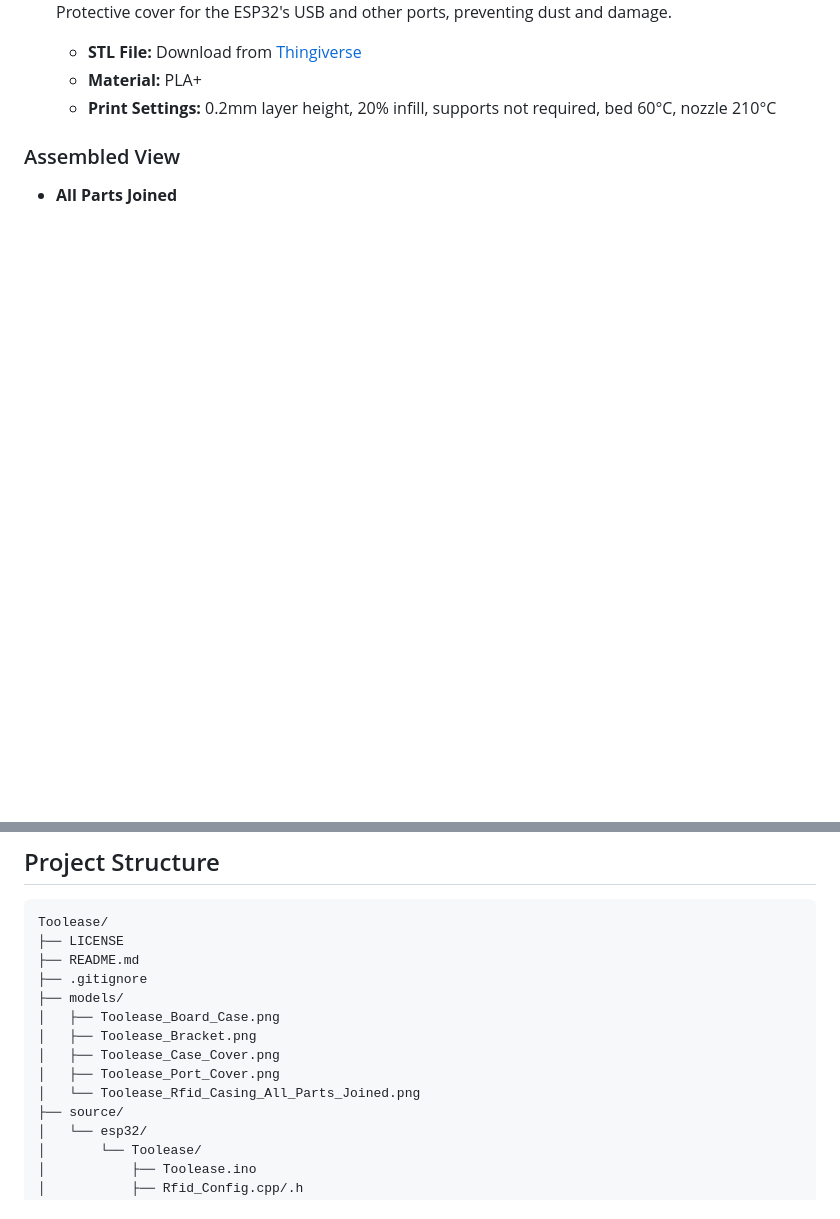
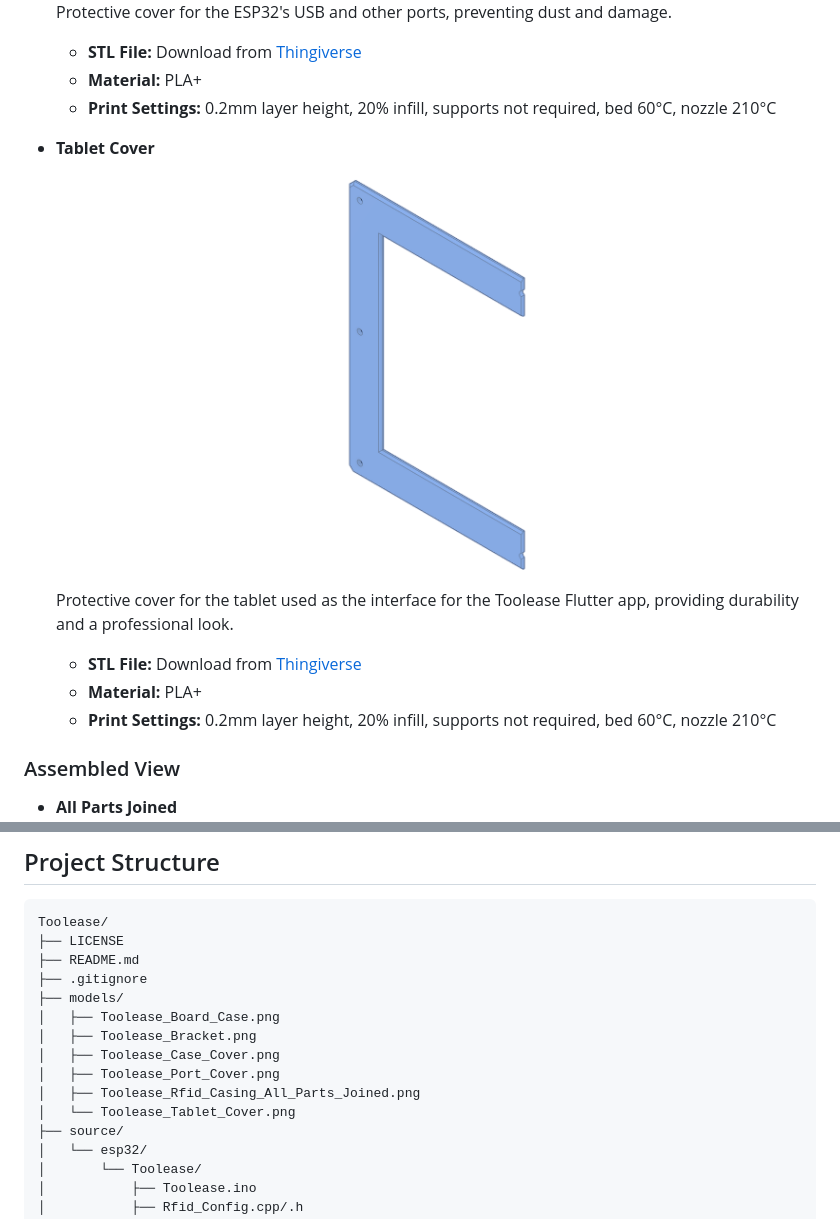
Before and after one commit to qppd/Toolease, a Markdown page: README.md, 2 parts joined by grey strips. GitHub-like rendering; pictures changed too: models/Toolease_Tablet_Cover.png (added); blank space fills up the shorter version.

Commit message:
Add Tablet Cover to 3D Models section in README.md, including description, Thingiverse link, and print settings; Update project structure to include Toolease_Tablet_Cover.png

```diff
--- a/README.md
+++ b/README.md
@@ -110,6 +110,13 @@ The project includes 3D printable models for the RFID hardware casing, designed
 - **Port Cover**
   ![Port Cover](models/Toolease_Port_Cover.png)
   Protective cover for the ESP32's USB and other ports, preventing dust and damage.
+  - **STL File:** Download from [Thingiverse](https://www.thingiverse.com/thing:7216344)
+  - **Material:** PLA+
+  - **Print Settings:** 0.2mm layer height, 20% infill, supports not required, bed 60°C, nozzle 210°C
+
+- **Tablet Cover**
+  ![Tablet Cover](models/Toolease_Tablet_Cover.png)
+  Protective cover for the tablet used as the interface for the Toolease Flutter app, providing durability and a professional look.
   - **STL File:** Download from [Thingiverse](https://www.thingiverse.com/thing:7216344)
   - **Material:** PLA+
   - **Print Settings:** 0.2mm layer height, 20% infill, supports not required, bed 60°C, nozzle 210°C
@@ -253,7 +260,8 @@ Toolease/
 │   ├── Toolease_Bracket.png
 │   ├── Toolease_Case_Cover.png
 │   ├── Toolease_Port_Cover.png
-│   └── Toolease_Rfid_Casing_All_Parts_Joined.png
+│   ├── Toolease_Rfid_Casing_All_Parts_Joined.png
+│   └── Toolease_Tablet_Cover.png
 ├── source/
 │   └── esp32/
 │       └── Toolease/
```
